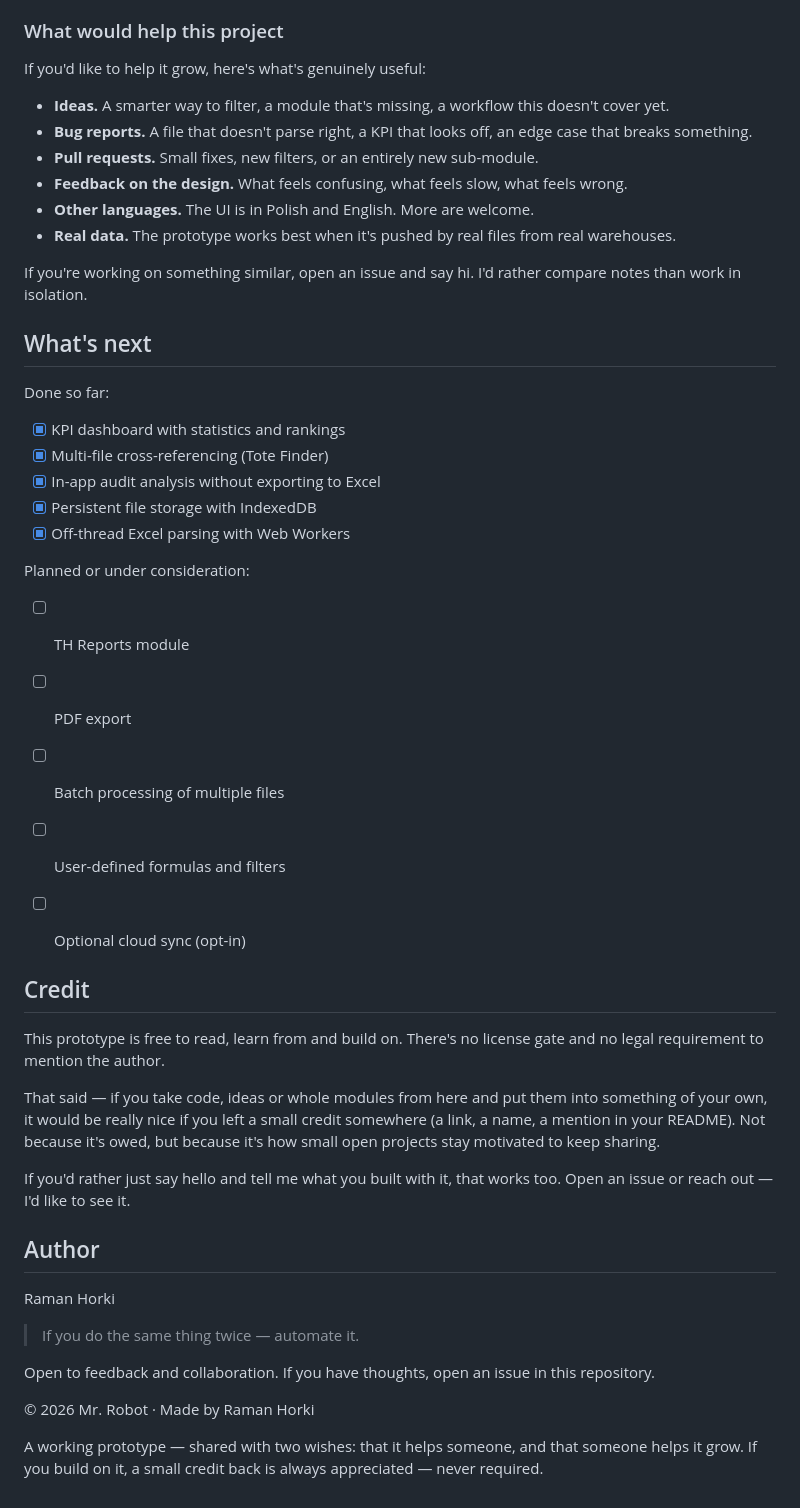
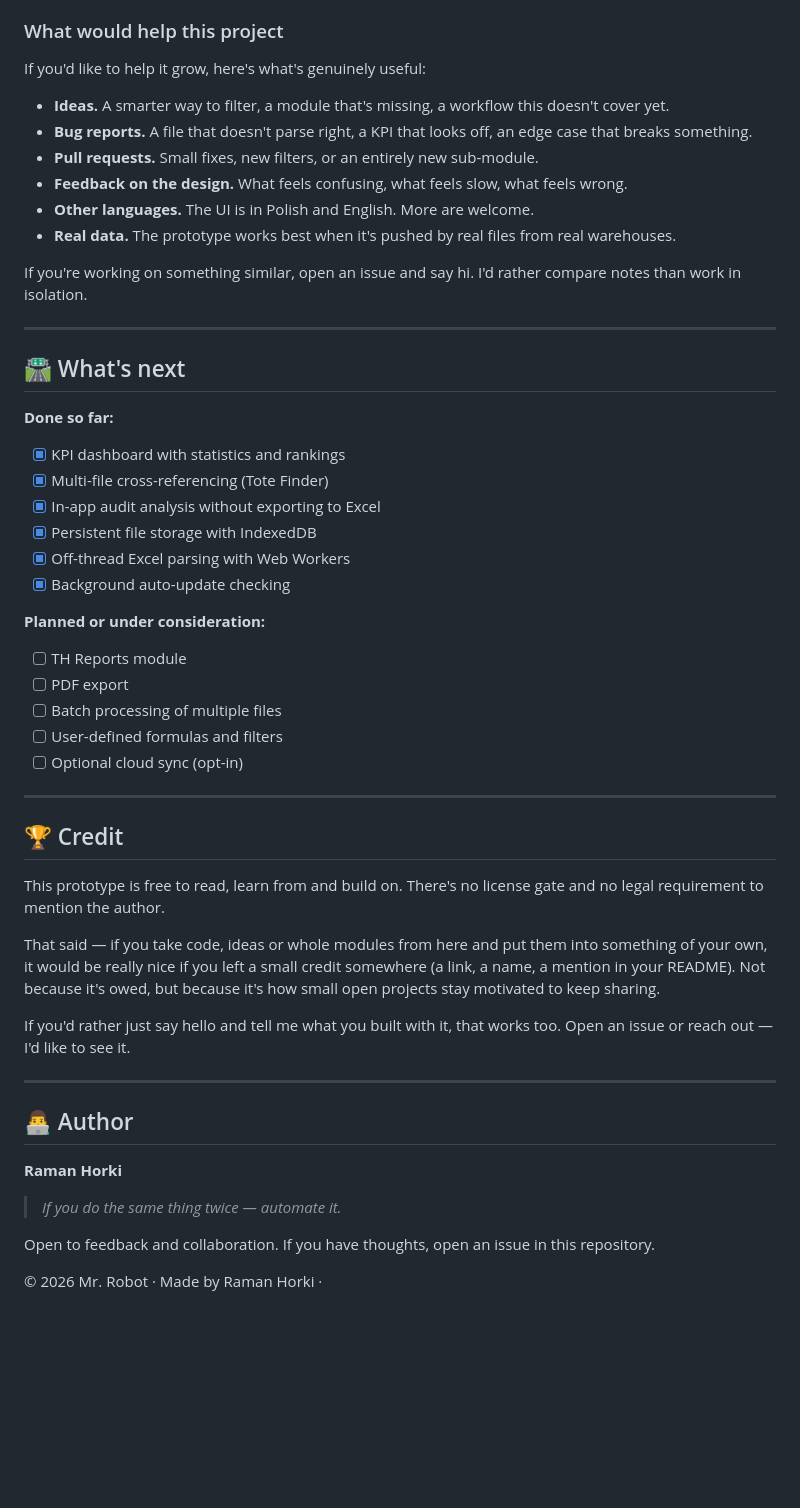
Before and after one commit to horkiroman4408-cyber/Mr.Robot, a Markdown page: README.md, the part around one of its changes. Drawn GitHub-style; blank space fills up the shorter version.

```diff
--- a/README.md
+++ b/README.md
@@ -263,69 +204,51 @@ feel worth sharing.
 
 ### What would help this project
+If you'd like to help it grow, here's what's genuinely useful:
+- **Ideas.** A smarter way to filter, a module that's missing, a workflow this doesn't cover yet.
+- **Bug reports.** A file that doesn't parse right, a KPI that looks off, an edge case that breaks something.
+- **Pull requests.** Small fixes, new filters, or an entirely new sub-module.
+- **Feedback on the design.** What feels confusing, what feels slow, what feels wrong.
+- **Other languages.** The UI is in Polish and English. More are welcome.
+- **Real data.** The prototype works best when it's pushed by real files from real warehouses.
 
-If you'd like to help it grow, here's what's genuinely useful:
+If you're working on something similar, open an issue and say hi. I'd rather compare notes than work in isolation.
 
-- **Ideas.** A smarter way to filter, a module that's missing, a workflow
-  this doesn't cover yet.
-- **Bug reports.** A file that doesn't parse right, a KPI that looks off, an
-  edge case that breaks something.
-- **Pull requests.** Small fixes, new filters, or an entirely new
-  sub-module.
-- **Feedback on the design.** What feels confusing, what feels slow, what
-  feels wrong.
-- **Other languages.** The UI is in Polish and English. More are welcome.
-- **Real data.** The prototype works best when it's pushed by real files
-  from real warehouses.
+---
 
-If you're working on something similar, open an issue and say hi. I'd rather
-compare notes than work in isolation.
+## 🛣️ What's next
 
-
-## What's next
-
-Done so far:
-
+**Done so far:**
 - [x] KPI dashboard with statistics and rankings
 - [x] Multi-file cross-referencing (Tote Finder)
 - [x] In-app audit analysis without exporting to Excel
 - [x] Persistent file storage with IndexedDB
 - [x] Off-thread Excel parsing with Web Workers
+- [x] Background auto-update checking
 
-Planned or under consideration:
-
+**Planned or under consideration:**
 - [ ] TH Reports module
 - [ ] PDF export
 - [ ] Batch processing of multiple files
 - [ ] User-defined formulas and filters
 - [ ] Optional cloud sync (opt-in)
 
+---
 
-## Credit
+## 🏆 Credit
 
-This prototype is free to read, learn from and build on. There's no license
-gate and no legal requirement to mention the author.
+This prototype is free to read, learn from and build on. There's no license gate and no legal requirement to mention the author.
 
-That said — if you take code, ideas or whole modules from here and put them
-into something of your own, it would be really nice if you left a small credit
-somewhere (a link, a name, a mention in your README). Not because it's owed,
-but because it's how small open projects stay motivated to keep sharing.
+That said — if you take code, ideas or whole modules from here and put them into something of your own, it would be really nice if you left a small credit somewhere (a link, a name, a mention in your README). Not because it's owed, but because it's how small open projects stay motivated to keep sharing.
 
-If you'd rather just say hello and tell me what you built with it, that works
-too. Open an issue or reach out — I'd like to see it.
+If you'd rather just say hello and tell me what you built with it, that works too. Open an issue or reach out — I'd like to see it.
 
+---
 
-## Author
+## 👨‍💻 Author
 
-Raman Horki
+**Raman Horki**
+> *If you do the same thing twice — automate it.*
 
-> If you do the same thing twice — automate it.
+Open to feedback and collaboration. If you have thoughts, open an issue in this repository.
 
-Open to feedback and collaboration. If you have thoughts, open an issue in
-this repository.
-
-
-© 2026 Mr. Robot · Made by Raman Horki
-
-A working prototype — shared with two wishes: that it helps someone, and that
-someone helps it grow. If you build on it, a small credit back is always
-appreciated — never required.
+© 2026 Mr. Robot · Made by Raman Horki ·
```
Also changed, not shown: other parts of README.md (+93 -152 lines).
